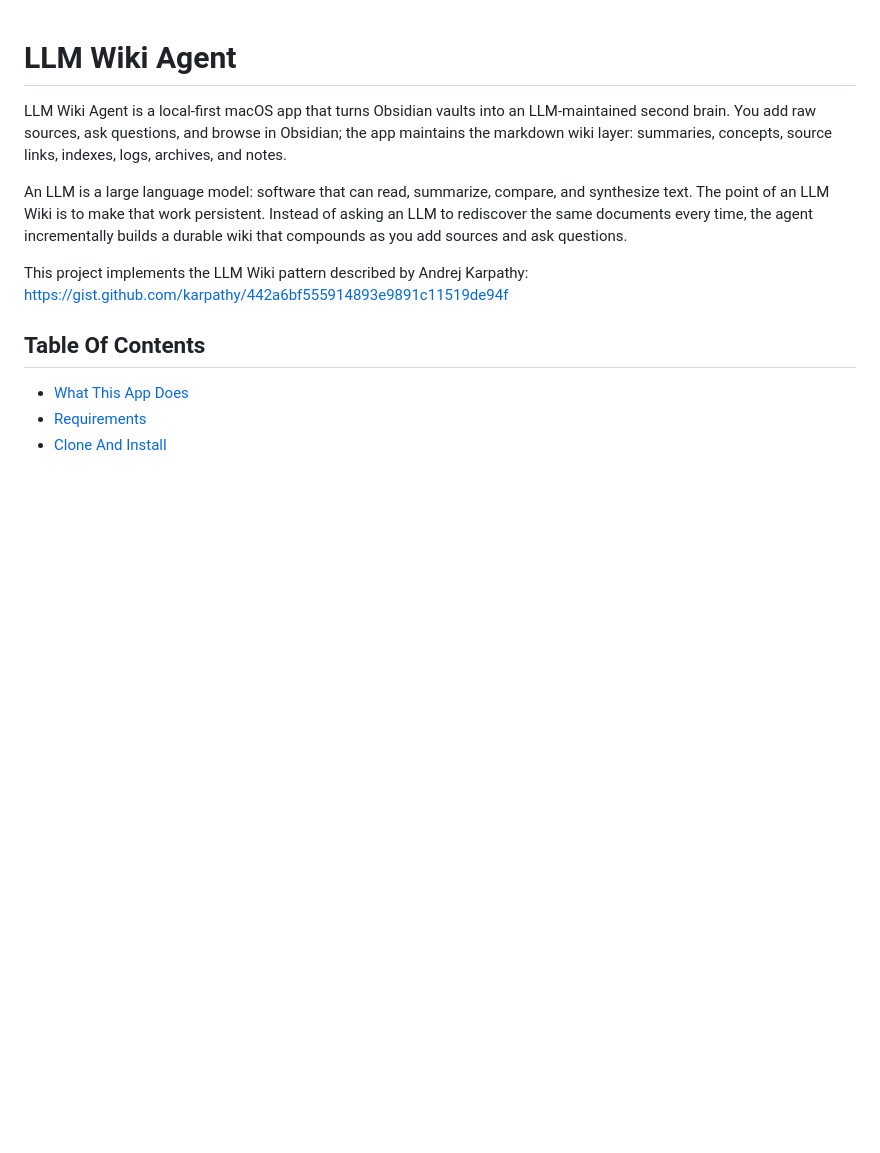
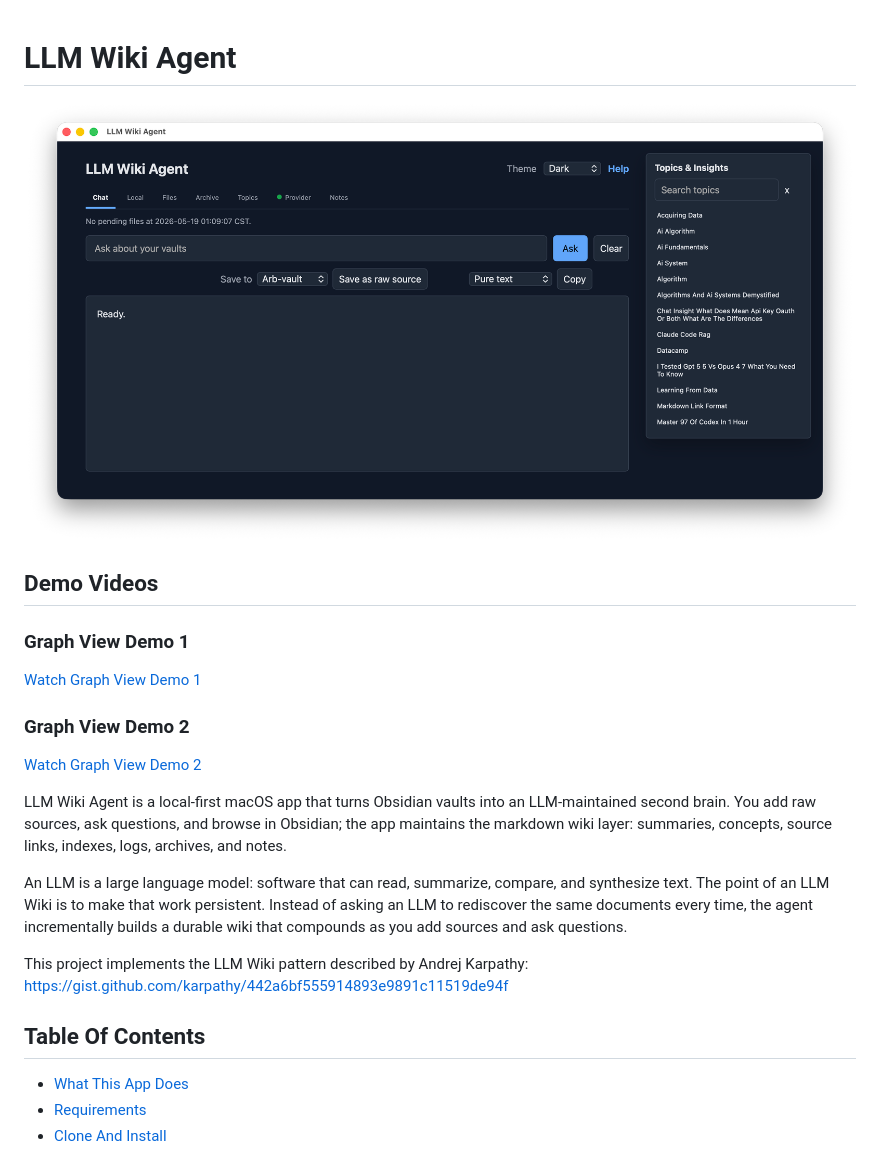
Before and after one commit to bilalalissa/LLM-Wiki-Agent-macOS-version-1, a Markdown page: README.md, the part around the change. GitHub-like rendering; blank space fills up the shorter version.

Commit message:
Add demo videos and screenshot to README
Added demo videos section with links to Graph View demos.

```diff
--- a/README.md
+++ b/README.md
@@ -1,6 +1,20 @@
 <a id="top"></a>
 
 # LLM Wiki Agent
+
+<p align="center">
+  <img src="media/Wiki-Agent.png" alt="Wiki Agent Screenshot" width="900">
+</p>
+
+## Demo Videos
+
+### Graph View Demo 1
+
+[Watch Graph View Demo 1](media/Graph-view-1.mov)
+
+### Graph View Demo 2
+
+[Watch Graph View Demo 2](media/Graph-view-2.mov)
 
 LLM Wiki Agent is a local-first macOS app that turns Obsidian vaults into an LLM-maintained second brain. You add raw sources, ask questions, and browse in Obsidian; the app maintains the markdown wiki layer: summaries, concepts, source links, indexes, logs, archives, and notes.
 
```
